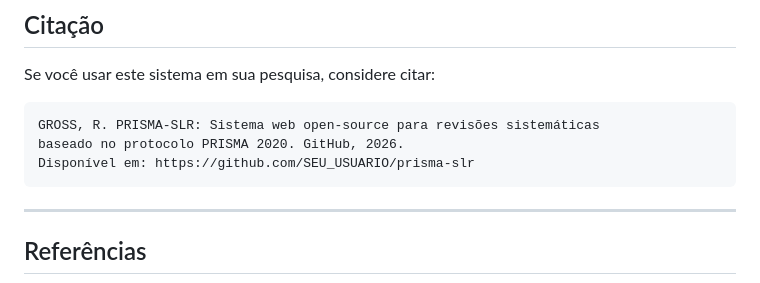
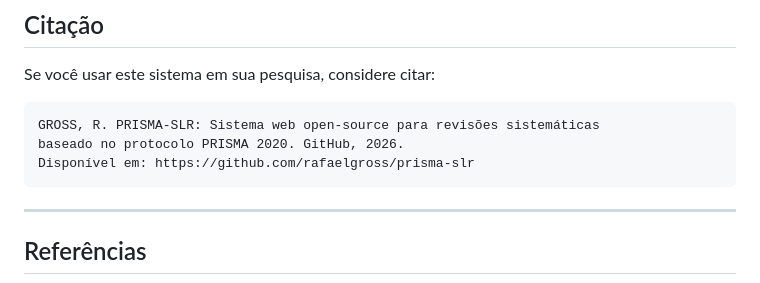
Before and after one commit to rafaelgross/prisma-slr, a Markdown page: README.md, the part around the change. GitHub-like rendering.

Commit message:
Update GitHub link in README

````diff
--- a/README.md
+++ b/README.md
@@ -225,7 +225,7 @@ Se você usar este sistema em sua pesquisa, considere citar:
 ```
 GROSS, R. PRISMA-SLR: Sistema web open-source para revisões sistemáticas
 baseado no protocolo PRISMA 2020. GitHub, 2026.
-Disponível em: https://github.com/SEU_USUARIO/prisma-slr
+Disponível em: https://github.com/rafaelgross/prisma-slr
 ```
 
 ---
````
